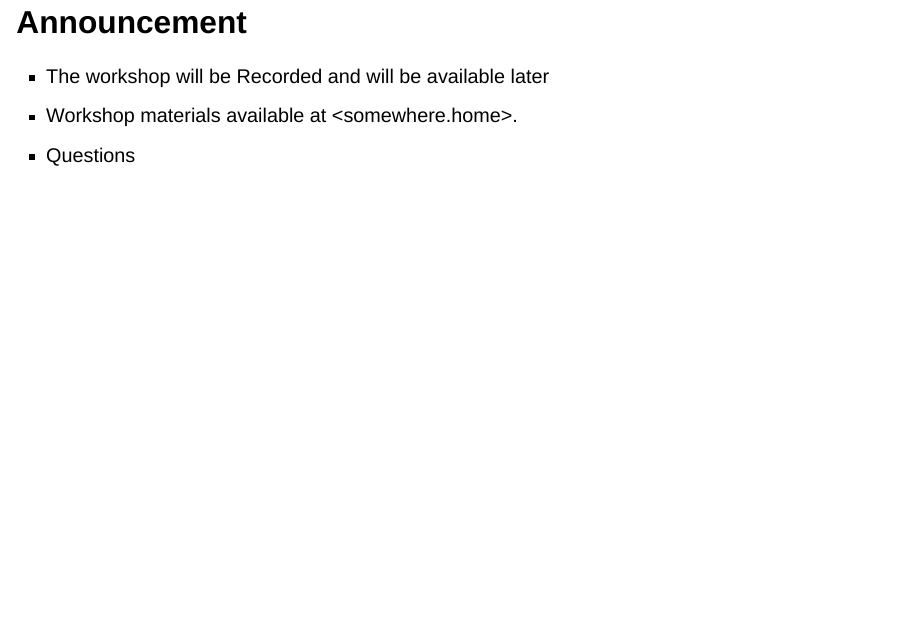
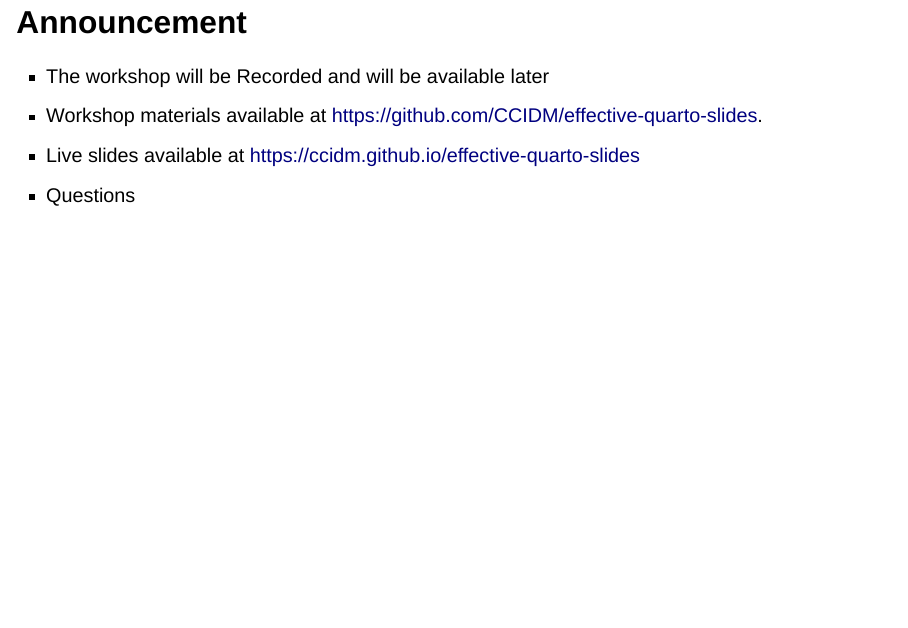
Before and after one commit to CCIDM/effective-quarto-slides, a Quarto document (Stunning and Effective Quarto Slides.qmd): page 3 of 15. Rendered offline with R 4.5, knitr and Pandoc in place of Quarto, with nearby package versions; drawn as Slidy slides in place of the format the file asks for.

Commit message:
adding links to content

```diff
--- a/Stunning and Effective Quarto Slides.qmd
+++ b/Stunning and Effective Quarto Slides.qmd
@@ -28,7 +28,8 @@ format:
 # Announcement
 
 -   The workshop will be Recorded and will be available later
--   Workshop materials available at <somewhere.home>.
+-   Workshop materials available at <https://github.com/CCIDM/effective-quarto-slides>.
+-   Live slides available at <https://ccidm.github.io/effective-quarto-slides>
 -   Questions
 
 # Overall Agenda
```
Also changed, not shown: Stunning and Effective Quarto Slides-speaker.html, 1 other file.
